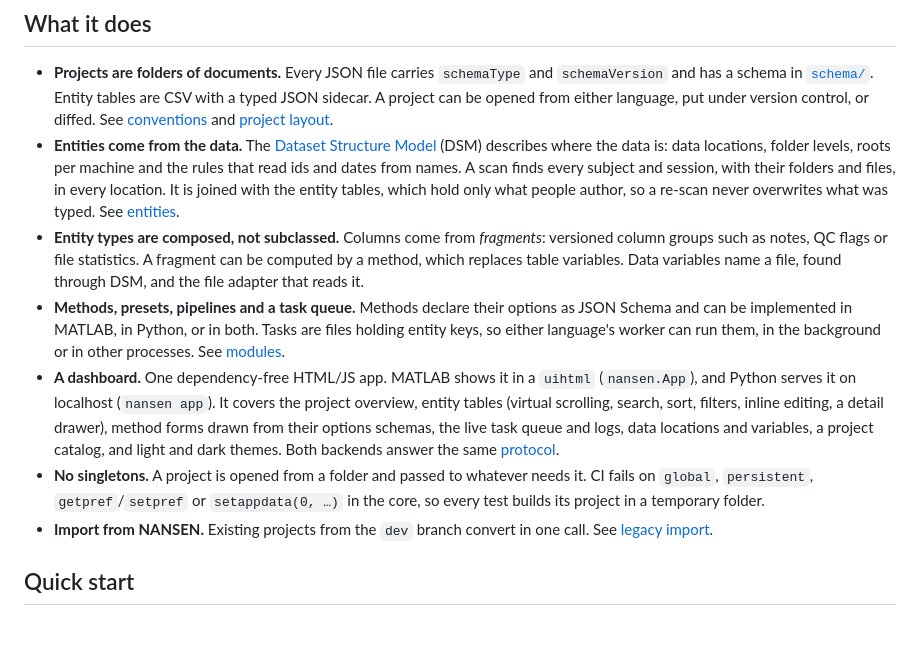
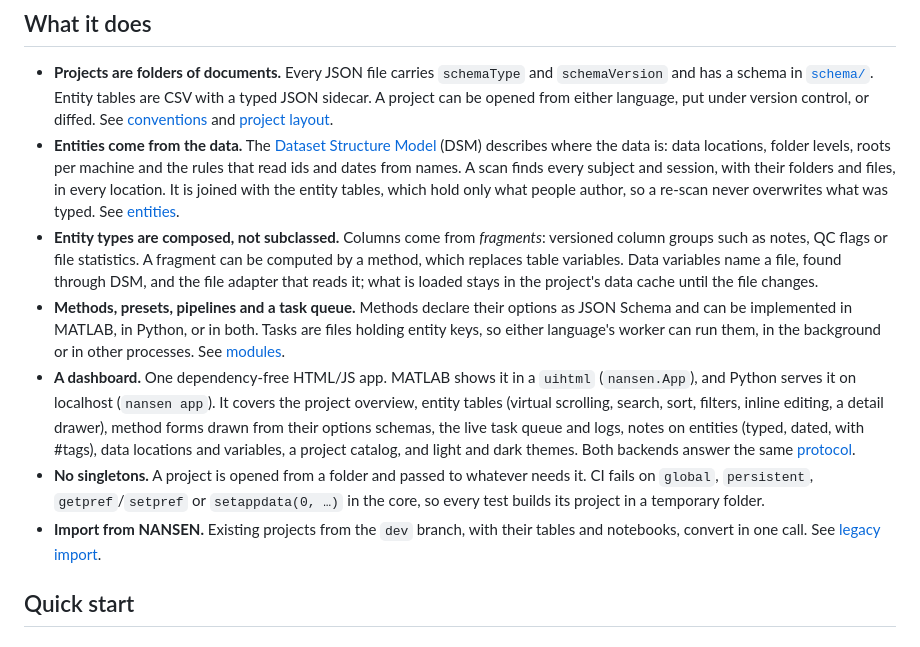
Before and after one commit to ehennestad/nansen-core, a Markdown page: README.md, the part around the change. Rendered like a GitHub page.

Commit message:
Mention notes and the data cache in the README
Co-Authored-By: Claude Opus 5.5 <noreply@anthropic.com>
Claude-Session: https://claude.ai/code/session_018v7XW42Fuk5pcxGKFHf2LF

```diff
--- a/README.md
+++ b/README.md
@@ -8,11 +8,11 @@ A rebuild of the NANSEN core for MATLAB and Python. It is built around versioned
 
 - **Projects are folders of documents.** Every JSON file carries `schemaType` and `schemaVersion` and has a schema in [`schema/`](schema). Entity tables are CSV with a typed JSON sidecar. A project can be opened from either language, put under version control, or diffed. See [conventions](docs/conventions.md) and [project layout](docs/reference/project-layout.md).
 - **Entities come from the data.** The [Dataset Structure Model](https://github.com/framover/dataset-structure-model) (DSM) describes where the data is: data locations, folder levels, roots per machine and the rules that read ids and dates from names. A scan finds every subject and session, with their folders and files, in every location. It is joined with the entity tables, which hold only what people author, so a re-scan never overwrites what was typed. See [entities](docs/reference/entities.md).
-- **Entity types are composed, not subclassed.** Columns come from *fragments*: versioned column groups such as notes, QC flags or file statistics. A fragment can be computed by a method, which replaces table variables. Data variables name a file, found through DSM, and the file adapter that reads it.
+- **Entity types are composed, not subclassed.** Columns come from *fragments*: versioned column groups such as notes, QC flags or file statistics. A fragment can be computed by a method, which replaces table variables. Data variables name a file, found through DSM, and the file adapter that reads it; what is loaded stays in the project's data cache until the file changes.
 - **Methods, presets, pipelines and a task queue.** Methods declare their options as JSON Schema and can be implemented in MATLAB, in Python, or in both. Tasks are files holding entity keys, so either language's worker can run them, in the background or in other processes. See [modules](docs/reference/modules.md).
-- **A dashboard.** One dependency-free HTML/JS app. MATLAB shows it in a `uihtml` (`nansen.App`), and Python serves it on localhost (`nansen app`). It covers the project overview, entity tables (virtual scrolling, search, sort, filters, inline editing, a detail drawer), method forms drawn from their options schemas, the live task queue and logs, data locations and variables, a project catalog, and light and dark themes. Both backends answer the same [protocol](docs/reference/protocol.md).
+- **A dashboard.** One dependency-free HTML/JS app. MATLAB shows it in a `uihtml` (`nansen.App`), and Python serves it on localhost (`nansen app`). It covers the project overview, entity tables (virtual scrolling, search, sort, filters, inline editing, a detail drawer), method forms drawn from their options schemas, the live task queue and logs, notes on entities (typed, dated, with #tags), data locations and variables, a project catalog, and light and dark themes. Both backends answer the same [protocol](docs/reference/protocol.md).
 - **No singletons.** A project is opened from a folder and passed to whatever needs it. CI fails on `global`, `persistent`, `getpref`/`setpref` or `setappdata(0, …)` in the core, so every test builds its project in a temporary folder.
-- **Import from NANSEN.** Existing projects from the `dev` branch convert in one call. See [legacy import](docs/reference/legacy-import.md).
+- **Import from NANSEN.** Existing projects from the `dev` branch, with their tables and notebooks, convert in one call. See [legacy import](docs/reference/legacy-import.md).
 
 ## Quick start
 
```
